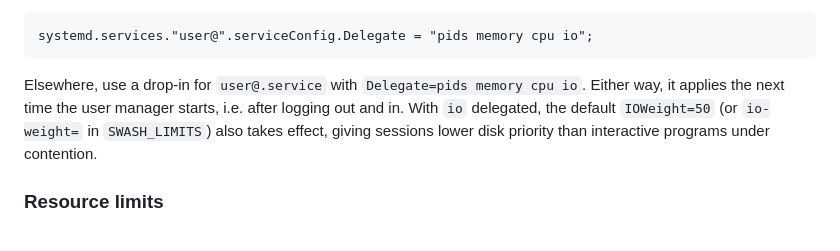
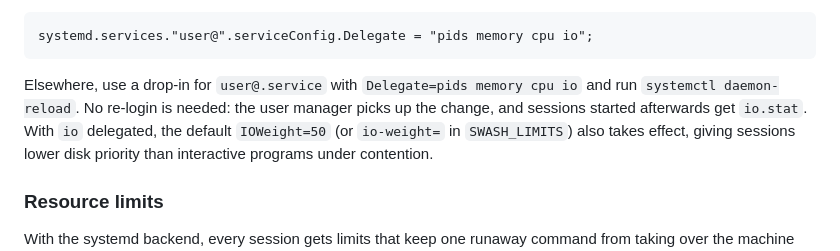
Before and after one commit to lessrest/swash, a Markdown page: README.md, the part around the change. GitHub-like rendering.

Commit message:
README: io delegation applies without relogin
Co-Authored-By: Claude Opus 5.5 <noreply@anthropic.com>

````diff
--- a/README.md
+++ b/README.md
@@ -141,9 +141,9 @@ To add `io` on NixOS:
 systemd.services."user@".serviceConfig.Delegate = "pids memory cpu io";
 ```
 
-Elsewhere, use a drop-in for `user@.service` with `Delegate=pids memory cpu io`.
-Either way, it applies the next time the user manager starts, i.e. after
-logging out and in. With `io` delegated, the default `IOWeight=50` (or
+Elsewhere, use a drop-in for `user@.service` with `Delegate=pids memory cpu io`
+and run `systemctl daemon-reload`. No re-login is needed: the user manager
+picks up the change, and sessions started afterwards get `io.stat`. With `io` delegated, the default `IOWeight=50` (or
 `io-weight=` in `SWASH_LIMITS`) also takes effect, giving sessions lower disk
 priority than interactive programs under contention.
 
````
